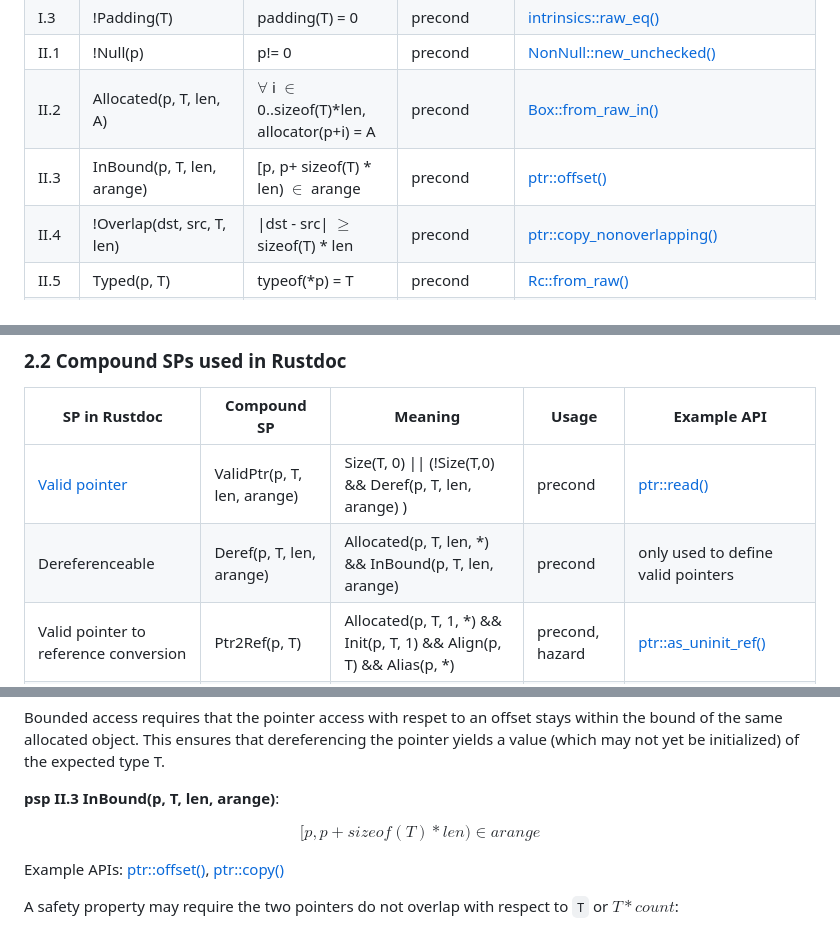
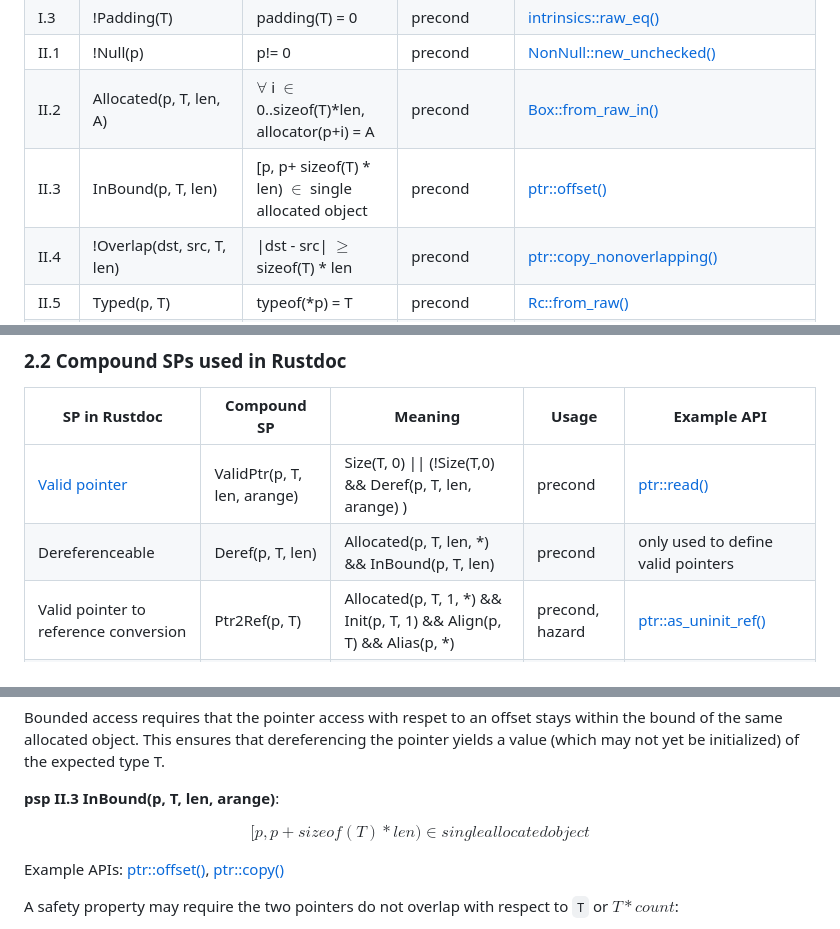
Before and after one commit to Artisan-Lab/tag-std, a Markdown page: primitive-sp.md, 3 parts joined by grey strips. Rendered like a GitHub page.

```diff
--- a/primitive-sp.md
+++ b/primitive-sp.md
@@ -38,7 +38,7 @@ In practice, a safety property may correspond to a precondition, an optional pre
 | I.3  | !Padding(T)  | padding(T) = 0 | precond  | [intrinsics::raw_eq()](https://doc.rust-lang.org/std/intrinsics/fn.raw_eq.html) |
 | II.1  | !Null(p) | p!= 0 | precond  | [NonNull::new_unchecked()](https://doc.rust-lang.org/std/ptr/struct.NonNull.html#method.new_unchecked) |
 | II.2 | Allocated(p, T, len, A) | $\forall$ i $\in$ 0..sizeof(T)*len, allocator(p+i) = A | precond | [Box::from_raw_in()](https://doc.rust-lang.org/std/boxed/struct.Box.html#method.from_raw_in) |
-| II.3  | InBound(p, T, len, arange) | [p, p+ sizeof(T) * len) $\in$ arange  | precond | [ptr::offset()](https://doc.rust-lang.org/std/primitive.pointer.html#method.offset)  |
+| II.3  | InBound(p, T, len) | [p, p+ sizeof(T) * len) $\in$ single allocated object  | precond | [ptr::offset()](https://doc.rust-lang.org/std/primitive.pointer.html#method.offset)  |
 | II.4  | !Overlap(dst, src, T, len) | \|dst - src\| $\ge$ sizeof(T) * len | precond | [ptr::copy_nonoverlapping()](https://doc.rust-lang.org/std/ptr/fn.copy_nonoverlapping.html)  |
 | II.5  | Typed(p, T) | typeof(*p) = T | precond | [Rc::from_raw()](https://doc.rust-lang.org/beta/std/rc/struct.Rc.html#method.from_raw) |
 | III.1  | ValidNum(exp, vrange)  | exp $\in$ vrange | precond | [usize::add()](https://doc.rust-lang.org/std/primitive.usize.html#method.unchecked_add)  |
@@ -64,7 +64,7 @@ In practice, a safety property may correspond to a precondition, an optional pre
 | SP in Rustdoc | Compound SP | Meaning | Usage | Example API |
 |---|---|---|---|---|
 | [Valid pointer](https://doc.rust-lang.org/nightly/std/ptr/index.html) | ValidPtr(p, T, len, arange) | Size(T, 0) \|\| (!Size(T,0) && Deref(p, T, len, arange) ) | precond | [ptr::read<T>()](https://doc.rust-lang.org/nightly/std/ptr/fn.read.html)  |
-| Dereferenceable | Deref(p, T, len, arange) | Allocated(p, T, len, *) && InBound(p, T, len, arange) | precond | only used to define valid pointers |
+| Dereferenceable | Deref(p, T, len) | Allocated(p, T, len, *) && InBound(p, T, len) | precond | only used to define valid pointers |
 | Valid pointer to reference conversion | Ptr2Ref(p, T) | Allocated(p, T, 1, *) && Init(p, T, 1) && Align(p, T) && Alias(p, *) | precond, hazard | [ptr::as_uninit_ref()](https://doc.rust-lang.org/nightly/std/ptr/struct.NonNull.html#method.as_uninit_ref) |
 | Layout Consistency | Layout(p, layout) | Align(p, layout.align) && Allocated(p, layout.size, any) | precond | [GlobalAlloc::realloc()](https://doc.rust-lang.org/nightly/std/alloc/trait.GlobalAlloc.html#method.realloc) |
 
@@ -150,7 +150,7 @@ Bounded access requires that the pointer access with respet to an offset stays w
 
 **psp II.3 InBound(p, T, len, arange)**:
 
-$$[p, p+ sizeof(T) * len) \in arange $$
+$$[p, p+ sizeof(T) * len) \in single allocated object $$
 
 Example APIs: [ptr::offset()](https://doc.rust-lang.org/std/primitive.pointer.html#method.offset), [ptr::copy()](https://doc.rust-lang.org/std/ptr/fn.copy.html)
 
```
